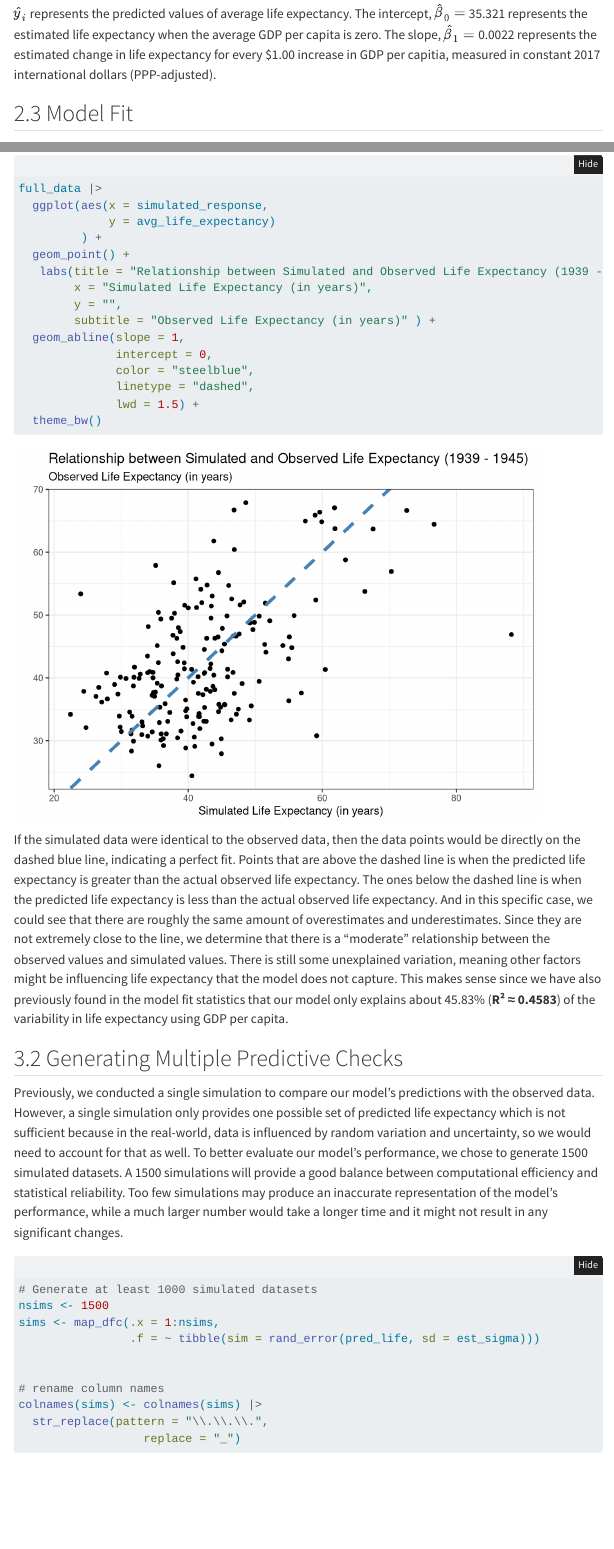
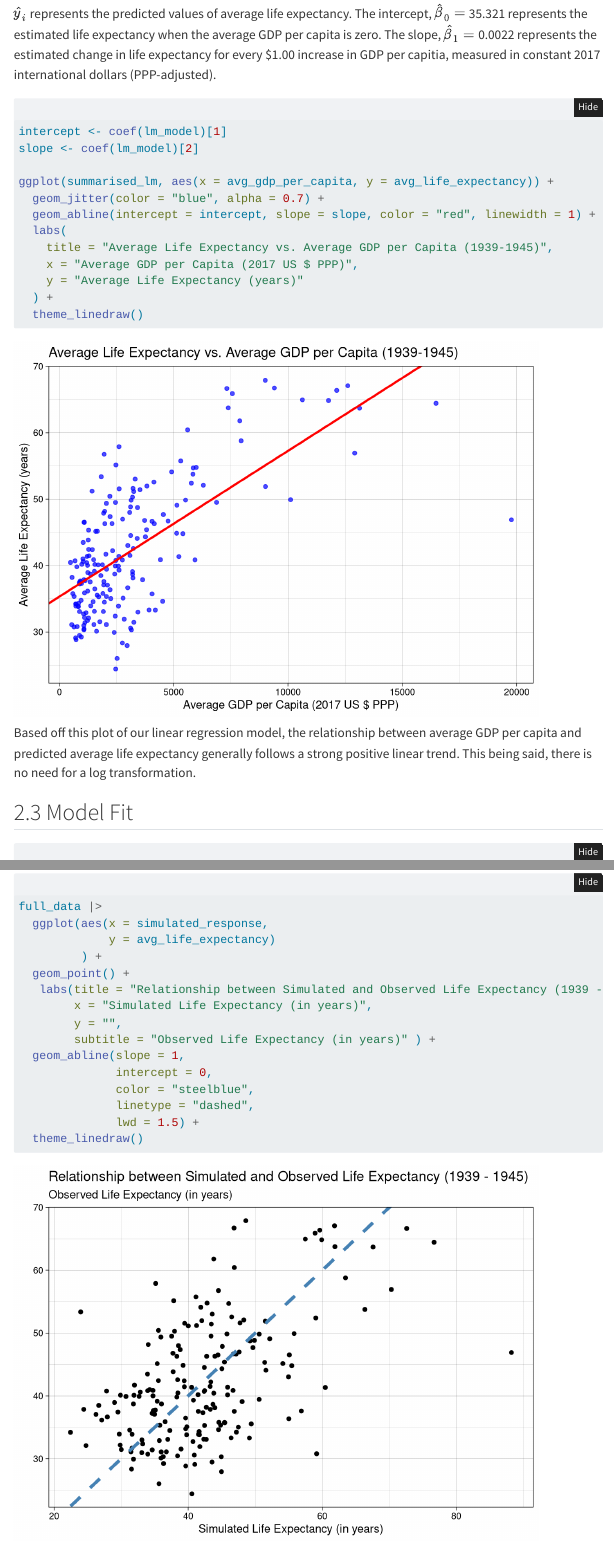
Before and after one commit to hliu34/gdp-life-expectancy-analysis, a Quarto document (final_project.qmd): the page in a window 1100 px wide, from 5770 px down, and a second part further down, joined at a grey line. Rendered offline with R 4.5, knitr and Pandoc in place of Quarto, with nearby package versions; folded parts are opened; code that draws random numbers runs with fixed seeds of ours; some code elsewhere in the file could not run offline; menus at the side of the page are left out.

Commit message:
addressed this comment:
Please now show the plot for this aggregation! Is the relationship linear or do you need to apply a log transformation?

I made sure all the plots are theme_linedraw()

````diff
--- a/final_project.qmd
+++ b/final_project.qmd
@@ -189,6 +189,22 @@ $$
 $$
 $\hat{y}_i$ represents the predicted values of average life expectancy. The intercept, $\hat{\beta}_0 =$ `r round(lm_model$coefficients[1], 3)` represents the estimated life expectancy when the average GDP per capita is zero. The slope, $\hat{\beta}_1 =$ `r round(lm_model$coefficients[2], 5)` represents the estimated change in life expectancy for every $1.00 increase in GDP per capitia, measured in constant 2017 international dollars (PPP-adjusted).
 
+```{r}
+intercept <- coef(lm_model)[1]
+slope <- coef(lm_model)[2]
+
+ggplot(summarised_lm, aes(x = avg_gdp_per_capita, y = avg_life_expectancy)) +
+  geom_jitter(color = "blue", alpha = 0.7) +
+  geom_abline(intercept = intercept, slope = slope, color = "red", linewidth = 1) +
+  labs(
+    title = "Average Life Expectancy vs. Average GDP per Capita (1939-1945)",
+    x = "Average GDP per Capita (2017 US $ PPP)",
+    y = "Average Life Expectancy (years)"
+  ) +
+  theme_linedraw()
+```
+Based off this plot of our linear regression model, the relationship between average GDP per capita and predicted average life expectancy generally follows a strong positive linear trend. This being said, there is no need for a log transformation.
+
 ## 2.3 Model Fit
 
 ```{r}
@@ -310,7 +326,7 @@ full_data |>
               color = "steelblue",
               linetype = "dashed",
               lwd = 1.5) +
-  theme_bw()
+  theme_linedraw()
 ```
 
 If the simulated data were identical to the observed data, then the data points would be directly on the dashed blue line, indicating a perfect fit. Points that are above the dashed line is when the predicted life expectancy is greater than the actual observed life expectancy. The ones below the dashed line is when the predicted life expectancy is less than the actual observed life expectancy. And in this specific case, we could see that there are roughly the same amount of overestimates and underestimates. Since they are not extremely close to the line, we determine that there is a “moderate” relationship between the observed values and simulated values. There is still some unexplained variation, meaning other factors might be influencing life expectancy that the model does not capture. This makes sense since we have also previously found in the model fit statistics that our model only explains about 45.83% (**R² ≈ 0.4583**) of the variability in life expectancy using GDP per capita.
````
Also changed, not shown: final_project.qmd (2 more changed lines).
